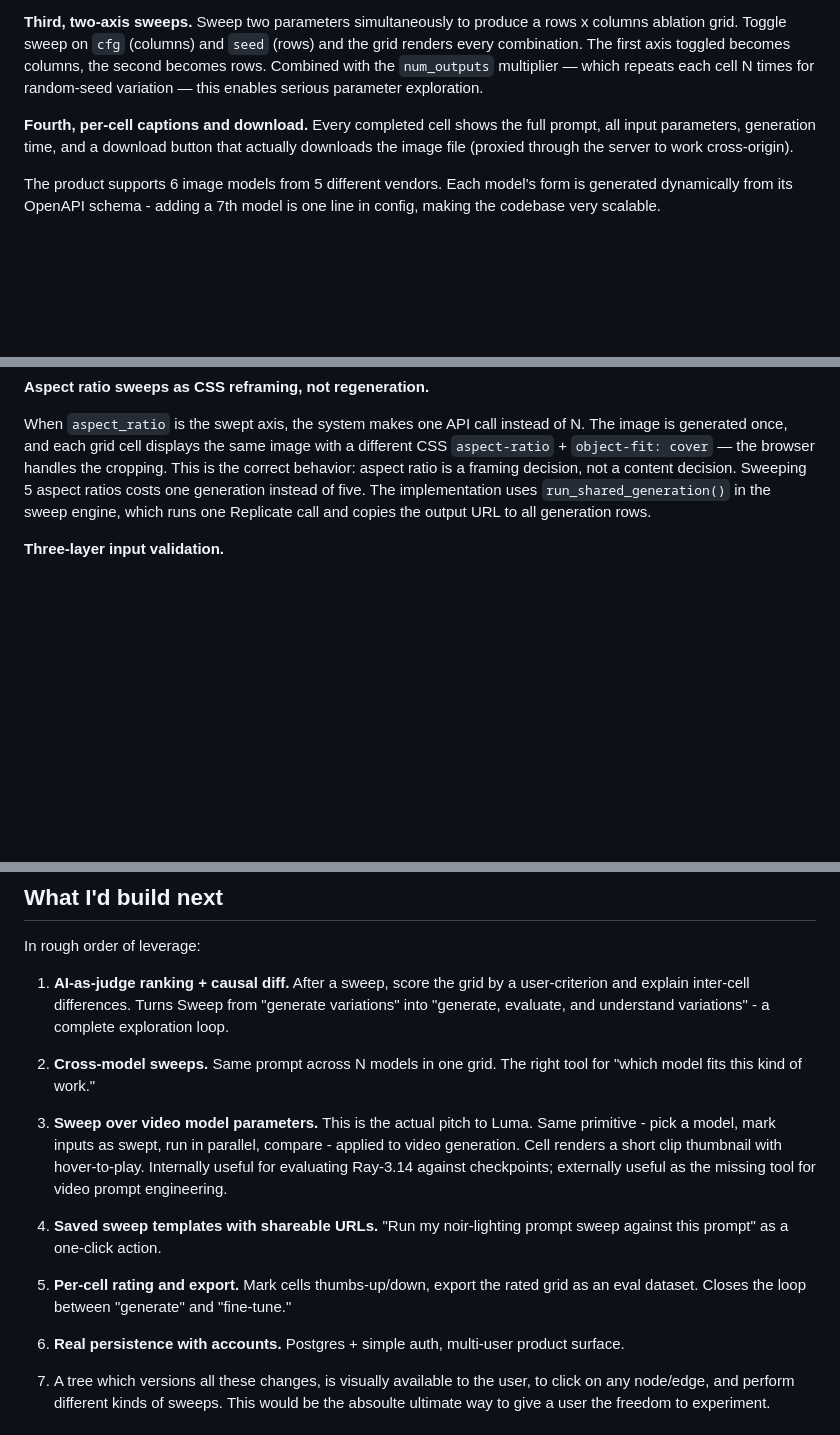
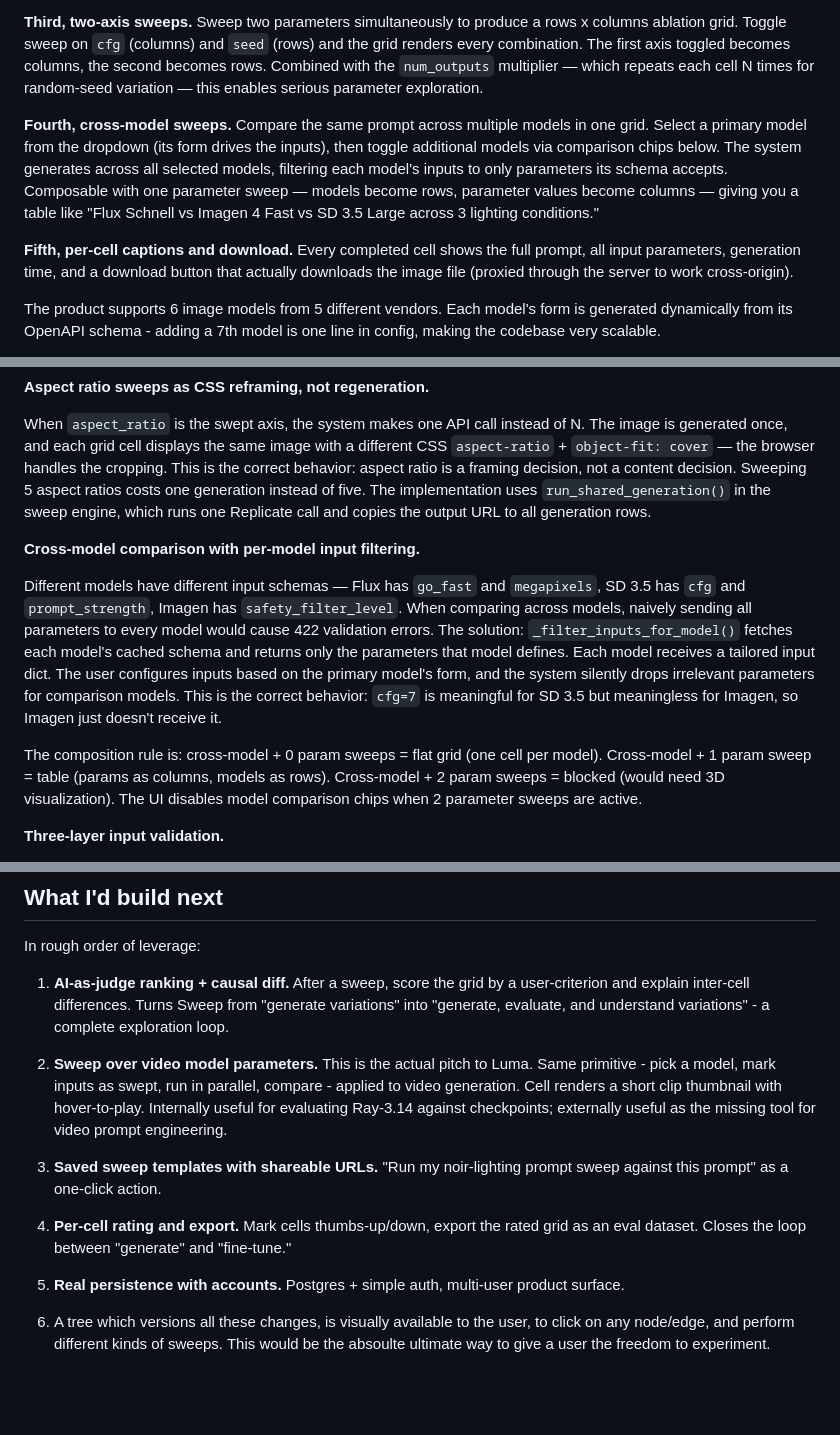
Before and after one commit to dakshaladia/img-model-comparator, a Markdown page: approach.md, 3 parts joined by grey strips. Drawn GitHub-style; blank space fills up the shorter version.

Commit message:
approachmd update

```diff
--- a/approach.md
+++ b/approach.md
@@ -8,7 +8,9 @@ Sweep is a parameter exploration tool for image generation models. It's a clone
 
 **Third, two-axis sweeps.** Sweep two parameters simultaneously to produce a rows x columns ablation grid. Toggle sweep on `cfg` (columns) and `seed` (rows) and the grid renders every combination. The first axis toggled becomes columns, the second becomes rows. Combined with the `num_outputs` multiplier — which repeats each cell N times for random-seed variation — this enables serious parameter exploration.
 
-**Fourth, per-cell captions and download.** Every completed cell shows the full prompt, all input parameters, generation time, and a download button that actually downloads the image file (proxied through the server to work cross-origin).
+**Fourth, cross-model sweeps.** Compare the same prompt across multiple models in one grid. Select a primary model from the dropdown (its form drives the inputs), then toggle additional models via comparison chips below. The system generates across all selected models, filtering each model's inputs to only parameters its schema accepts. Composable with one parameter sweep — models become rows, parameter values become columns — giving you a table like "Flux Schnell vs Imagen 4 Fast vs SD 3.5 Large across 3 lighting conditions."
+
+**Fifth, per-cell captions and download.** Every completed cell shows the full prompt, all input parameters, generation time, and a download button that actually downloads the image file (proxied through the server to work cross-origin).
 
 The product supports 6 image models from 5 different vendors. Each model's form is generated dynamically from its OpenAPI schema - adding a 7th model is one line in config, making the codebase very scalable.
 
@@ -104,6 +106,12 @@ Replicate hosts images on `replicate.delivery`. The HTML `download` attribute on
 
 When `aspect_ratio` is the swept axis, the system makes one API call instead of N. The image is generated once, and each grid cell displays the same image with a different CSS `aspect-ratio` + `object-fit: cover` — the browser handles the cropping. This is the correct behavior: aspect ratio is a framing decision, not a content decision. Sweeping 5 aspect ratios costs one generation instead of five. The implementation uses `run_shared_generation()` in the sweep engine, which runs one Replicate call and copies the output URL to all generation rows.
 
+**Cross-model comparison with per-model input filtering.**
+
+Different models have different input schemas — Flux has `go_fast` and `megapixels`, SD 3.5 has `cfg` and `prompt_strength`, Imagen has `safety_filter_level`. When comparing across models, naively sending all parameters to every model would cause 422 validation errors. The solution: `_filter_inputs_for_model()` fetches each model's cached schema and returns only the parameters that model defines. Each model receives a tailored input dict. The user configures inputs based on the primary model's form, and the system silently drops irrelevant parameters for comparison models. This is the correct behavior: `cfg=7` is meaningful for SD 3.5 but meaningless for Imagen, so Imagen just doesn't receive it.
+
+The composition rule is: cross-model + 0 param sweeps = flat grid (one cell per model). Cross-model + 1 param sweep = table (params as columns, models as rows). Cross-model + 2 param sweeps = blocked (would need 3D visualization). The UI disables model comparison chips when 2 parameter sweeps are active.
+
 **Three-layer input validation.**
 
 Prompt is required for every model. Validation enforces this at three levels: (1) HTML `required` attribute on the prompt textarea blocks empty submissions in fixed mode. (2) Client-side JS intercepts the HTMX request before it fires — checks for prompt in fixed mode or expanded variations in sweep mode, and shows an inline error banner if missing. This also catches the case where sweep is toggled on prompt but the user clicks Run without clicking Expand first. (3) Server-side route validation confirms prompt exists in `fixed_inputs` or as a sweep axis before creating any generation rows.
@@ -181,15 +187,13 @@ In rough order of leverage:
 
 1. **AI-as-judge ranking + causal diff.** After a sweep, score the grid by a user-criterion and explain inter-cell differences. Turns Sweep from "generate variations" into "generate, evaluate, and understand variations" - a complete exploration loop.
 
-2. **Cross-model sweeps.** Same prompt across N models in one grid. The right tool for "which model fits this kind of work."
+2. **Sweep over video model parameters.** This is the actual pitch to Luma. Same primitive - pick a model, mark inputs as swept, run in parallel, compare - applied to video generation. Cell renders a short clip thumbnail with hover-to-play. Internally useful for evaluating Ray-3.14 against checkpoints; externally useful as the missing tool for video prompt engineering.
 
-3. **Sweep over video model parameters.** This is the actual pitch to Luma. Same primitive - pick a model, mark inputs as swept, run in parallel, compare - applied to video generation. Cell renders a short clip thumbnail with hover-to-play. Internally useful for evaluating Ray-3.14 against checkpoints; externally useful as the missing tool for video prompt engineering.
+3. **Saved sweep templates with shareable URLs.** "Run my noir-lighting prompt sweep against this prompt" as a one-click action.
 
-4. **Saved sweep templates with shareable URLs.** "Run my noir-lighting prompt sweep against this prompt" as a one-click action.
+4. **Per-cell rating and export.** Mark cells thumbs-up/down, export the rated grid as an eval dataset. Closes the loop between "generate" and "fine-tune."
 
-5. **Per-cell rating and export.** Mark cells thumbs-up/down, export the rated grid as an eval dataset. Closes the loop between "generate" and "fine-tune."
-
-6. **Real persistence with accounts.** Postgres + simple auth, multi-user product surface.
+5. **Real persistence with accounts.** Postgres + simple auth, multi-user product surface.
 
 7. A tree which versions all these changes, is visually available to the user, to click on any node/edge, and perform different kinds of sweeps. This would be the absoulte ultimate way to give a user the freedom to experiment.
 
```
Also changed, not shown: other parts of approach.md (+0 -2 lines).
